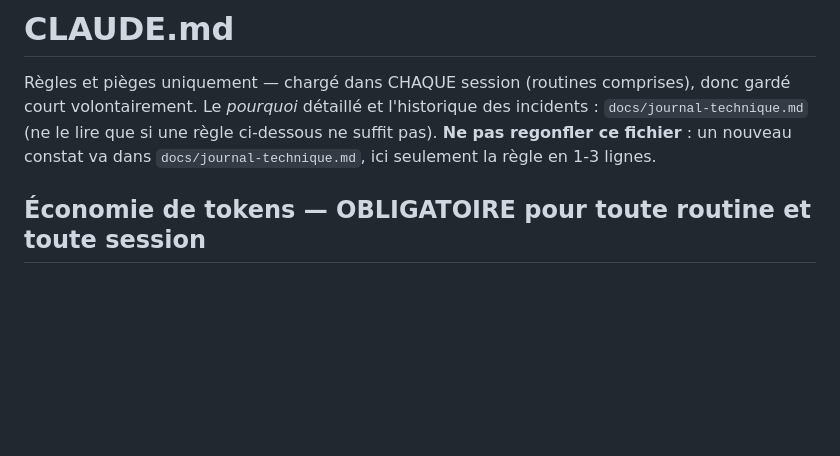
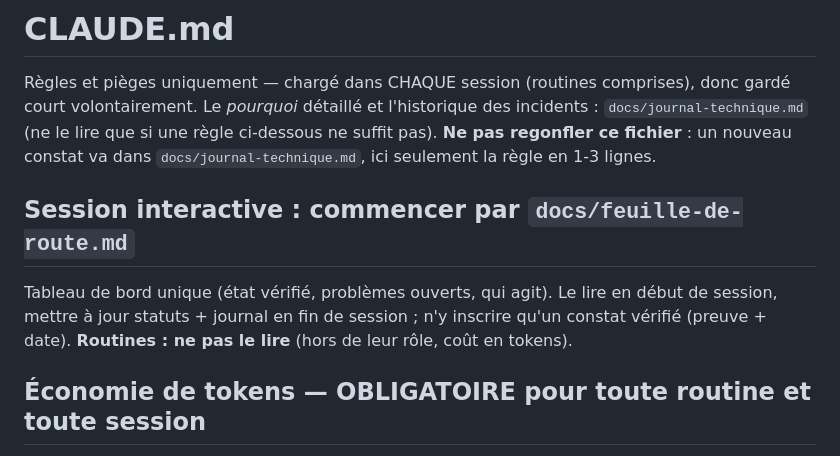
Before and after one commit to jaki2402-dev/aguilaradar-, a Markdown page: CLAUDE.md, the part around the change. Rendered like a GitHub page; blank space fills up the shorter version.

```diff
--- a/CLAUDE.md
+++ b/CLAUDE.md
@@ -4,6 +4,12 @@ Règles et pièges uniquement — chargé dans CHAQUE session (routines comprise
 volontairement. Le *pourquoi* détaillé et l'historique des incidents : `docs/journal-technique.md`
 (ne le lire que si une règle ci-dessous ne suffit pas). **Ne pas regonfler ce fichier** : un
 nouveau constat va dans `docs/journal-technique.md`, ici seulement la règle en 1-3 lignes.
+
+## Session interactive : commencer par `docs/feuille-de-route.md`
+
+Tableau de bord unique (état vérifié, problèmes ouverts, qui agit). Le lire en début de session,
+mettre à jour statuts + journal en fin de session ; n'y inscrire qu'un constat vérifié (preuve +
+date). **Routines : ne pas le lire** (hors de leur rôle, coût en tokens).
 
 ## Économie de tokens — OBLIGATOIRE pour toute routine et toute session
 
```
Also changed, not shown: docs/feuille-de-route.md (added, +65 -0 lines).
